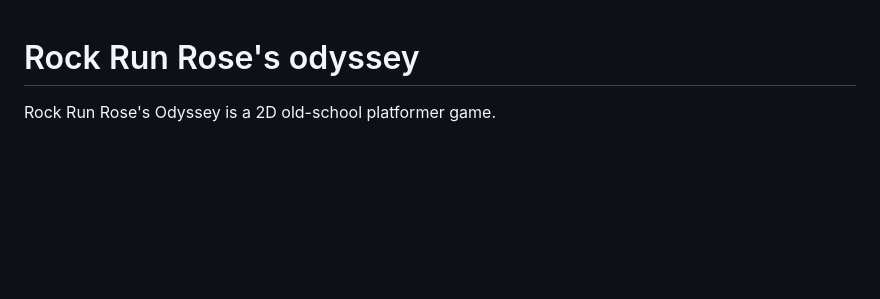
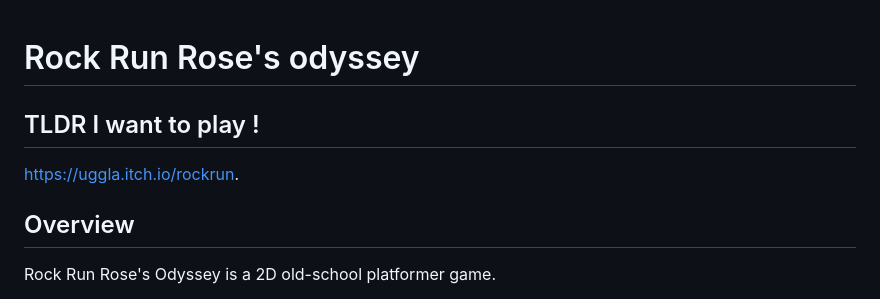
Before and after one commit to uggla/rock_run, a Markdown page: README.md, the part around one of its changes. Rendered like a GitHub page; blank space fills up the shorter version.

Commit message:
doc: Update README.md, add a TLDR section

```diff
--- a/README.md
+++ b/README.md
@@ -1,4 +1,10 @@
 # Rock Run Rose's odyssey
+
+## TLDR I want to play !
+
+[https://uggla.itch.io/rockrun](https://uggla.itch.io/rockrun).
+
+## Overview
 
 Rock Run Rose's Odyssey is a 2D old-school platformer game.
 
```
Also changed, not shown: other parts of README.md (+1 -1 lines).
